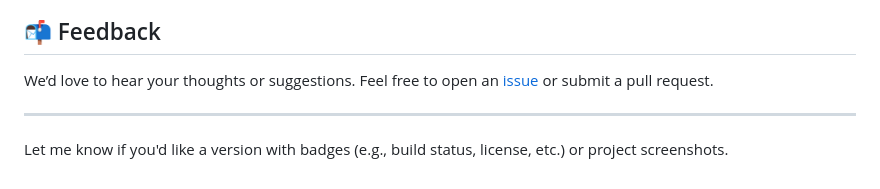
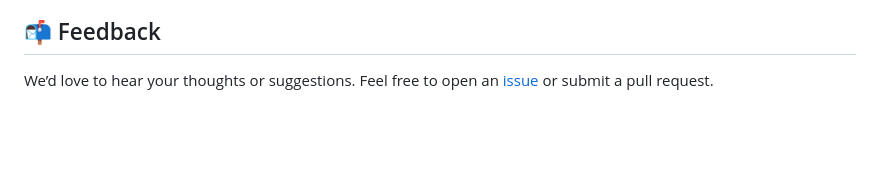
Before and after one commit to HayyanAzzam/stockly, a Markdown page: README.md, the part around the change. Drawn GitHub-style; blank space fills up the shorter version.

```diff
--- a/README.md
+++ b/README.md
@@ -234,7 +234,3 @@ You can paste this directly into your `README.md` file in VS Code. Let me know i
 ## 📬 Feedback
 
 We’d love to hear your thoughts or suggestions. Feel free to open an [issue](https://github.com/your-repo/issues) or submit a pull request.
-
----
-
-Let me know if you'd like a version with badges (e.g., build status, license, etc.) or project screenshots.
```
